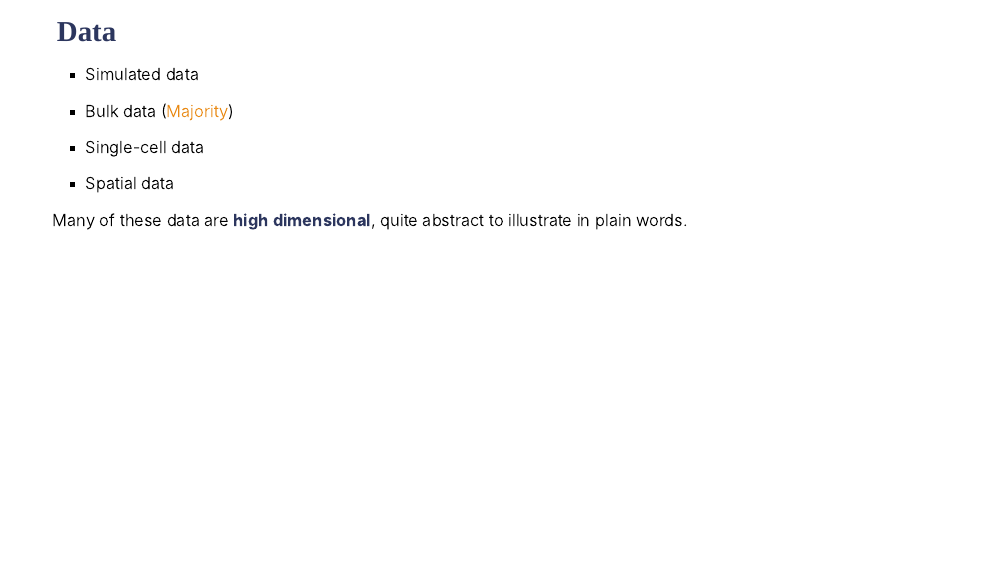
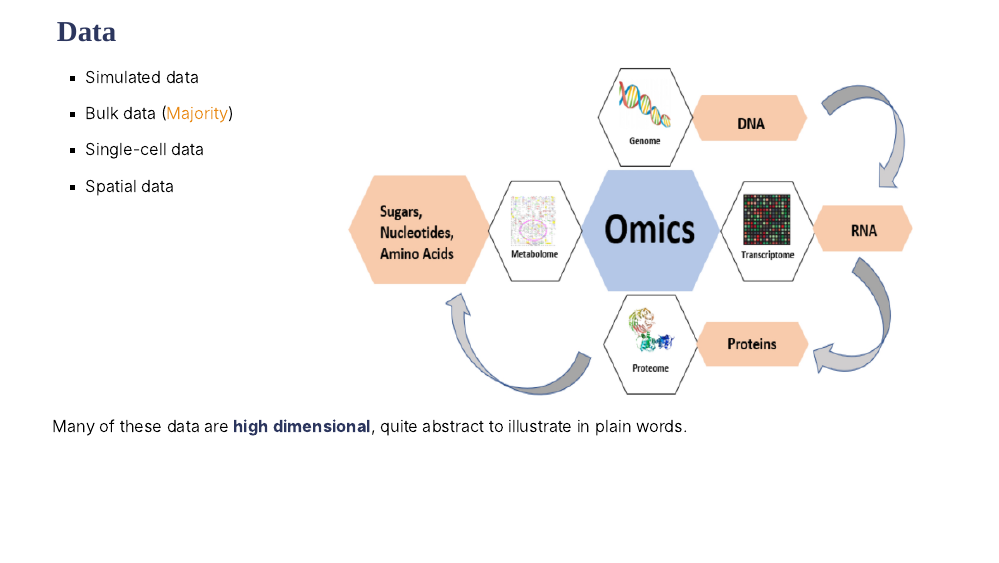
Before and after one commit to tonyliang19/ssrip_2023, an R Markdown document (index.Rmd): page 9 of 15. The pictures show the slides in the output file index.html that the author committed with the source; the slides are laid out offline by our stand-in for remark.js, each with all of its steps uncovered, in fonts that may differ from those the slides ask for, and without slide numbers, shadows or browser add-ons; a font, style sheet, LaTeX package, included part or bibliography that could not be used is replaced or left out.

Commit message:
add pic for data slide

```diff
--- a/index.Rmd
+++ b/index.Rmd
@@ -154,6 +154,8 @@ background-position: middle, center
 
 ### Data
 
+.pull-left-narrow[
+
 - Simulated data
 
 - Bulk data (.secondary[Majority])
@@ -161,6 +163,12 @@ background-position: middle, center
 - Single-cell data
 
 - Spatial data
+]
+
+.pull-right-wide[
+![](materials/img/omics.png)
+]
+
 
 Many of these data are **high dimensional**, quite abstract to illustrate in plain words.
 
```
Also changed, not shown: index.html, materials/img/omics.png (added).
